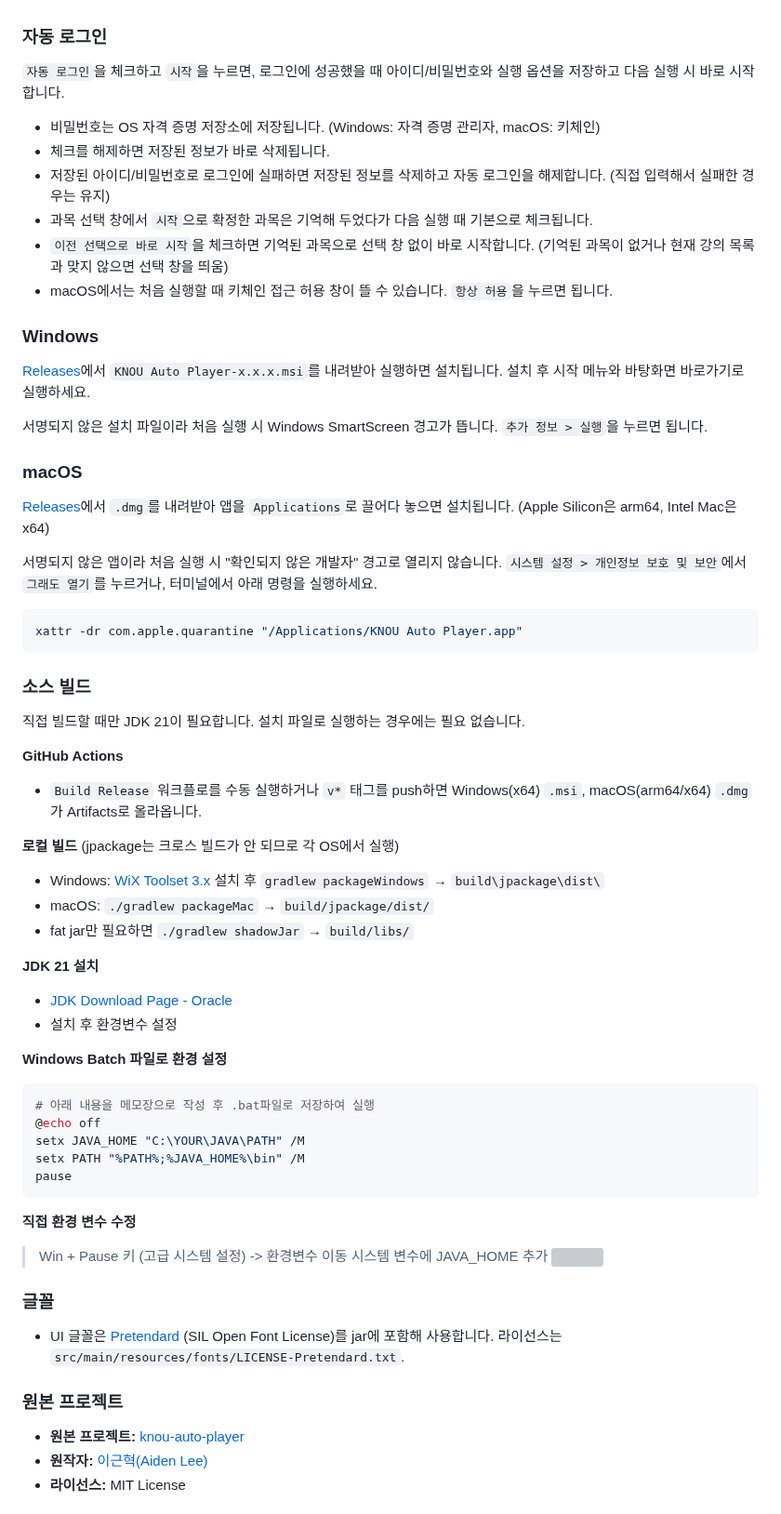
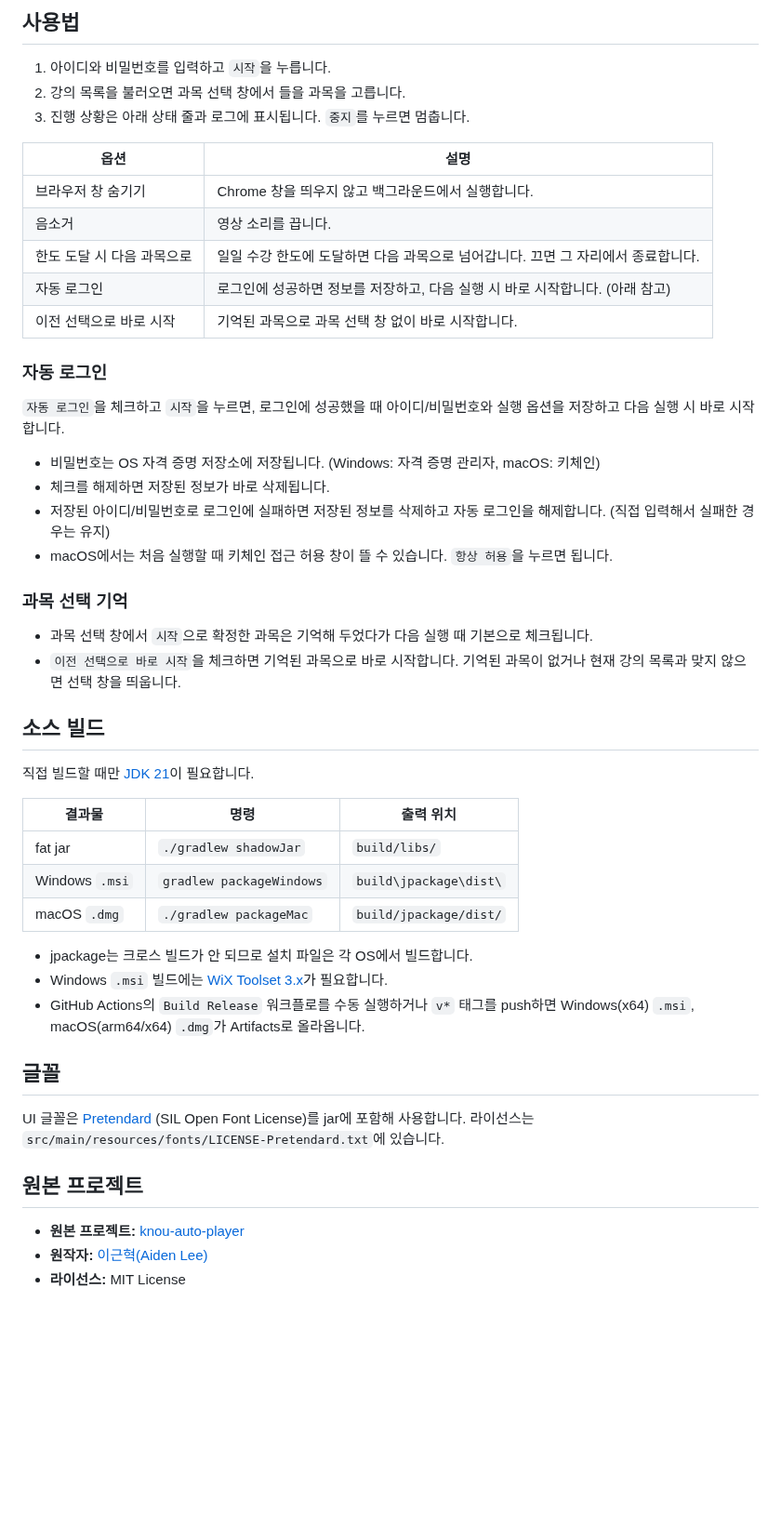
Before and after one commit to kimbad1992/knou-auto-player-java, a Markdown page: README.md, the part around one of its changes. Shown at 93% size. Rendered like a GitHub page; blank space fills up the shorter version; grey boxes are pictures that could not be loaded.

Commit message:
docs: README 정돈과 새 UI 캡처로 교체
- 메인 캡처를 FlatLaf 적용 후 화면으로 교체하고 docs/screenshot.png로 저장소에 보관
- 주요 기능, 설치, 사용법(옵션 표), 자동 로그인, 소스 빌드 순으로 정리
- 설치 파일 이름을 릴리즈 자산 이름(KNOUAuto-x.x.x.*)에 맞춤
- 설치 파일에 런타임이 포함되므로 JDK 환경변수 설정 안내는 빌드용 한 줄로 축소

Co-Authored-By: Claude Opus 5.5 <noreply@anthropic.com>

````diff
--- a/README.md
+++ b/README.md
@@ -18,3 +50,16 @@ Release에는 Java 런타임이 포함된 설치 파일(Windows `.msi`, macOS `.
+## 사용법
+
+1. 아이디와 비밀번호를 입력하고 `시작`을 누릅니다.
+2. 강의 목록을 불러오면 과목 선택 창에서 들을 과목을 고릅니다.
+3. 진행 상황은 아래 상태 줄과 로그에 표시됩니다. `중지`를 누르면 멈춥니다.
+
+| 옵션 | 설명 |
+| --- | --- |
+| 브라우저 창 숨기기 | Chrome 창을 띄우지 않고 백그라운드에서 실행합니다. |
+| 음소거 | 영상 소리를 끕니다. |
+| 한도 도달 시 다음 과목으로 | 일일 수강 한도에 도달하면 다음 과목으로 넘어갑니다. 끄면 그 자리에서 종료합니다. |
+| 자동 로그인 | 로그인에 성공하면 정보를 저장하고, 다음 실행 시 바로 시작합니다. (아래 참고) |
+| 이전 선택으로 바로 시작 | 기억된 과목으로 과목 선택 창 없이 바로 시작합니다. |
 
 ### 자동 로그인
 
@@ -23,62 +68,33 @@ Release에는 Java 런타임이 포함된 설치 파일(Windows `.msi`, macOS `.
 - 비밀번호는 OS 자격 증명 저장소에 저장됩니다. (Windows: 자격 증명 관리자, macOS: 키체인)
 - 체크를 해제하면 저장된 정보가 바로 삭제됩니다.
 - 저장된 아이디/비밀번호로 로그인에 실패하면 저장된 정보를 삭제하고 자동 로그인을 해제합니다. (직접 입력해서 실패한 경우는 유지)
-- 과목 선택 창에서 `시작`으로 확정한 과목은 기억해 두었다가 다음 실행 때 기본으로 체크됩니다.
-- `이전 선택으로 바로 시작`을 체크하면 기억된 과목으로 선택 창 없이 바로 시작합니다. (기억된 과목이 없거나 현재 강의 목록과 맞지 않으면 선택 창을 띄움)
 - macOS에서는 처음 실행할 때 키체인 접근 허용 창이 뜰 수 있습니다. `항상 허용`을 누르면 됩니다.
 
-### Windows
+### 과목 선택 기억
 
-[Releases](../../releases)에서 `KNOU Auto Player-x.x.x.msi`를 내려받아 실행하면 설치됩니다. 설치 후 시작 메뉴와 바탕화면 바로가기로 실행하세요.
+- 과목 선택 창에서 `시작`으로 확정한 과목은 기억해 두었다가 다음 실행 때 기본으로 체크됩니다.
+- `이전 선택으로 바로 시작`을 체크하면 기억된 과목으로 바로 시작합니다. 기억된 과목이 없거나 현재 강의 목록과 맞지 않으면 선택 창을 띄웁니다.
 
-서명되지 않은 설치 파일이라 처음 실행 시 Windows SmartScreen 경고가 뜹니다. `추가 정보 > 실행`을 누르면 됩니다.
+## 소스 빌드
 
-### macOS
+직접 빌드할 때만 [JDK 21](https://adoptium.net/temurin/releases/?version=21)이 필요합니다.
 
-[Releases](../../releases)에서 `.dmg`를 내려받아 앱을 `Applications`로 끌어다 놓으면 설치됩니다. (Apple Silicon은 arm64, Intel Mac은 x64)
+| 결과물 | 명령 | 출력 위치 |
+| --- | --- | --- |
+| fat jar | `./gradlew shadowJar` | `build/libs/` |
+| Windows `.msi` | `gradlew packageWindows` | `build\jpackage\dist\` |
+| macOS `.dmg` | `./gradlew packageMac` | `build/jpackage/dist/` |
 
-서명되지 않은 앱이라 처음 실행 시 "확인되지 않은 개발자" 경고로 열리지 않습니다.
-`시스템 설정 > 개인정보 보호 및 보안`에서 `그래도 열기`를 누르거나, 터미널에서 아래 명령을 실행하세요.
+- jpackage는 크로스 빌드가 안 되므로 설치 파일은 각 OS에서 빌드합니다.
+- Windows `.msi` 빌드에는 [WiX Toolset 3.x](https://github.com/wixtoolset/wix3/releases)가 필요합니다.
+- GitHub Actions의 `Build Release` 워크플로를 수동 실행하거나 `v*` 태그를 push하면 Windows(x64) `.msi`, macOS(arm64/x64) `.dmg`가 Artifacts로 올라옵니다.
 
-```bash
-xattr -dr com.apple.quarantine "/Applications/KNOU Auto Player.app"
-```
+## 글꼴
 
-### 소스 빌드
+UI 글꼴은 [Pretendard](https://github.com/orioncactus/pretendard) (SIL Open Font License)를 jar에 포함해 사용합니다. 라이선스는 `src/main/resources/fonts/LICENSE-Pretendard.txt`에 있습니다.
 
-직접 빌드할 때만 JDK 21이 필요합니다. 설치 파일로 실행하는 경우에는 필요 없습니다.
+## 원본 프로젝트
 
-__GitHub Actions__
-- `Build Release` 워크플로를 수동 실행하거나 `v*` 태그를 push하면 Windows(x64) `.msi`, macOS(arm64/x64) `.dmg`가 Artifacts로 올라옵니다.
-
-__로컬 빌드__ (jpackage는 크로스 빌드가 안 되므로 각 OS에서 실행)
-- Windows: [WiX Toolset 3.x](https://github.com/wixtoolset/wix3/releases) 설치 후 `gradlew packageWindows` → `build\jpackage\dist\`
-- macOS: `./gradlew packageMac` → `build/jpackage/dist/`
-- fat jar만 필요하면 `./gradlew shadowJar` → `build/libs/`
-
-__JDK 21 설치__
-- [JDK Download Page - Oracle](https://www.oracle.com/java/technologies/downloads/)
-- 설치 후 환경변수 설정
-
-__Windows Batch 파일로 환경 설정__
- ```bash
-# 아래 내용을 메모장으로 작성 후 .bat파일로 저장하여 실행
-@echo off
-setx JAVA_HOME "C:\YOUR\JAVA\PATH" /M
-setx PATH "%PATH%;%JAVA_HOME%\bin" /M
-pause
-```
-
-__직접 환경 변수 수정__
-> Win + Pause 키 (고급 시스템 설정) -> 환경변수 이동
-> 시스템 변수에 JAVA_HOME 추가
-> ![](https://i.imgur.com/oknSW7r.png)
-
-
-### 글꼴
-- UI 글꼴은 [Pretendard](https://github.com/orioncactus/pretendard) (SIL Open Font License)를 jar에 포함해 사용합니다. 라이선스는 `src/main/resources/fonts/LICENSE-Pretendard.txt`.
-
-### 원본 프로젝트
 - **원본 프로젝트:** [knou-auto-player](https://github.com/leegeunhyeok/knou-auto-player)
 - **원작자:** [이근혁(Aiden Lee)](https://www.linkedin.com/in/dev-ghlee)
 - **라이선스:** MIT License
````
Also changed, not shown: other parts of README.md (+43 -11 lines), docs/screenshot.png (added).
